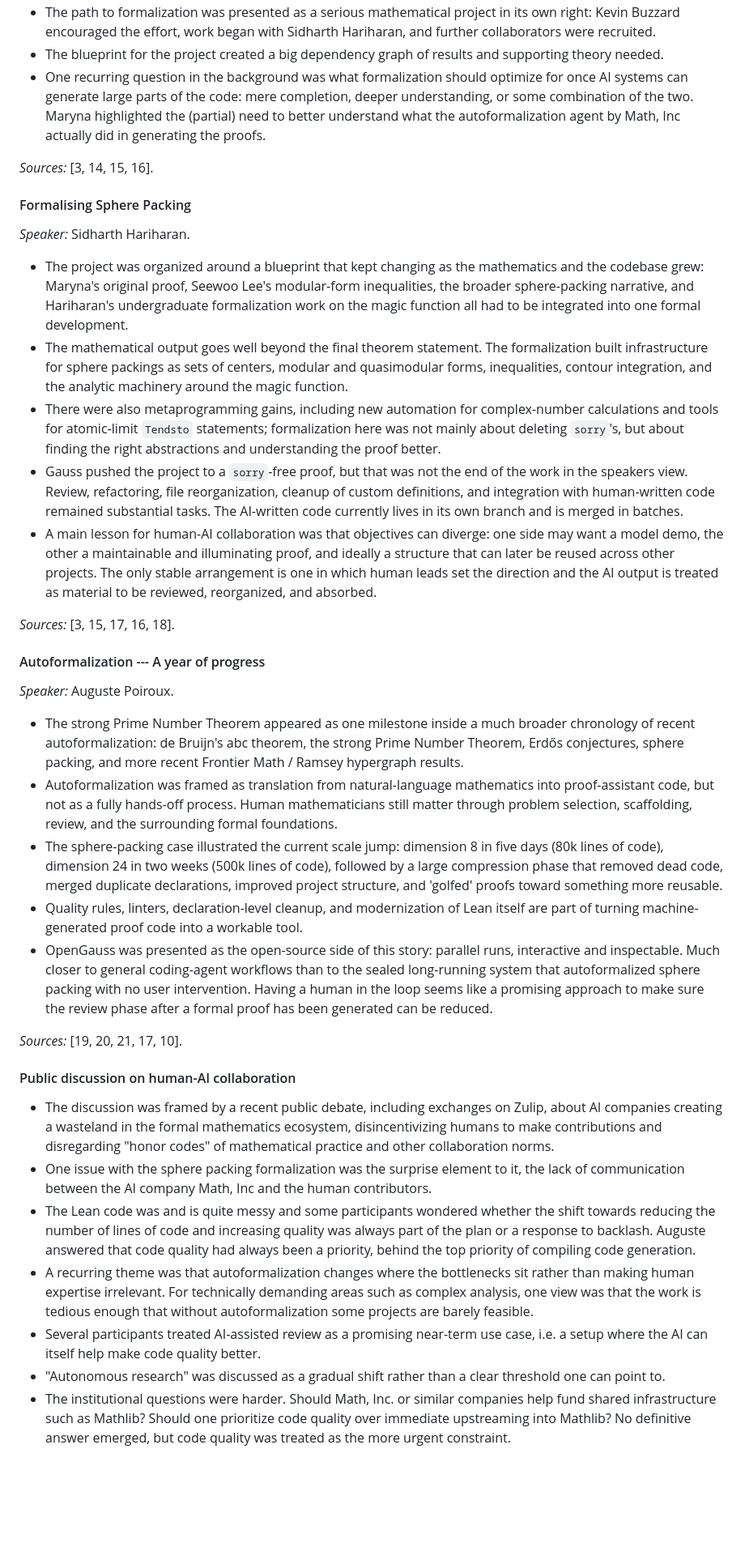
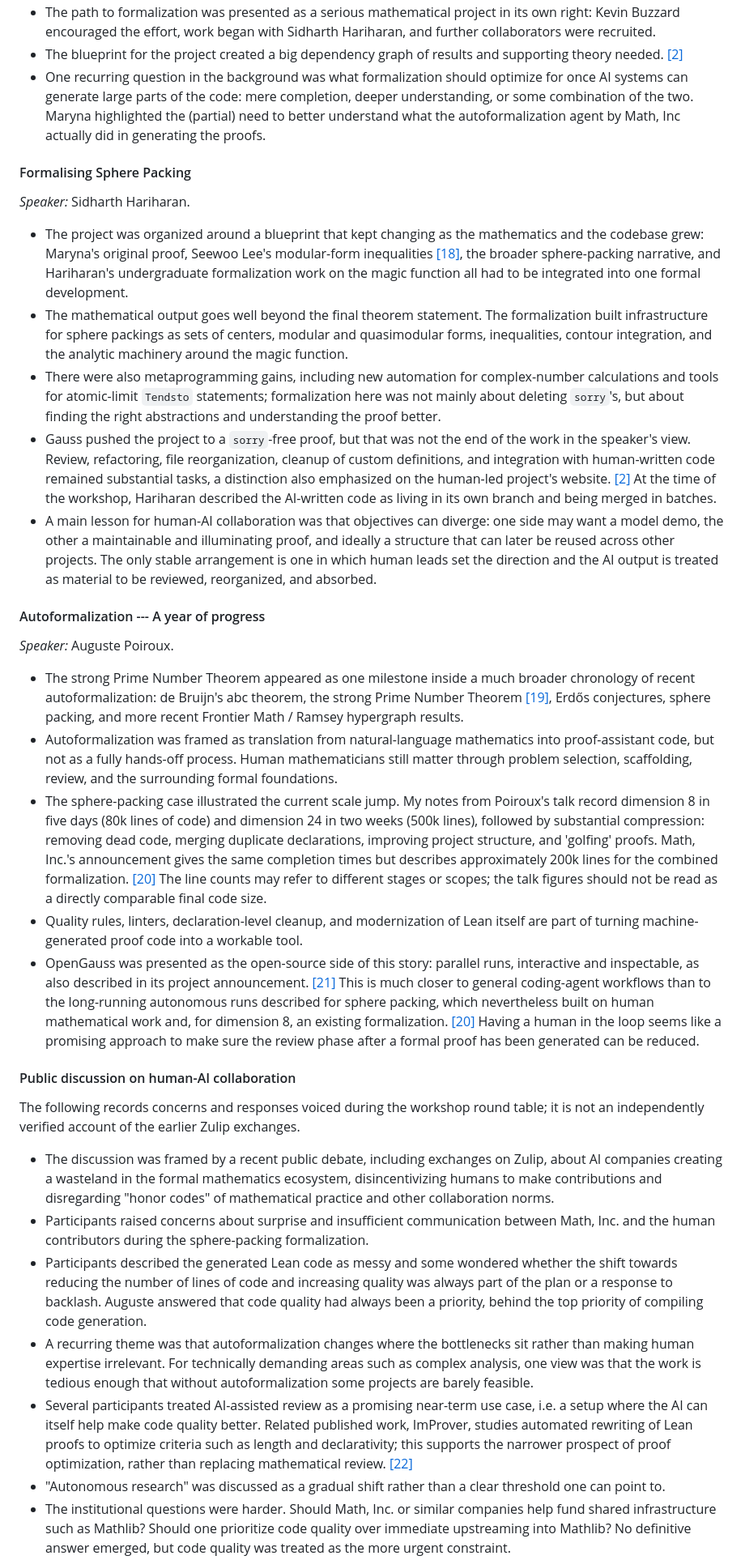
Before and after one commit to jswachter/jswachter.github.io, a Markdown page: notebooks/2026-04-02-formalization-brig.md, the part around one of its changes. Shown at 81% size. GitHub-like rendering; blank space fills up the shorter version.

```diff
--- a/notebooks/2026-04-02-formalization-brig.md
+++ b/notebooks/2026-04-02-formalization-brig.md
@@ -79,34 +73,29 @@ This report gives an account of the topics discussed during the workshop, summar
 - The path to formalization was presented as a serious mathematical project in its own right: Kevin Buzzard encouraged the effort, work began with Sidharth Hariharan, and further collaborators were recruited.
-- The blueprint for the project created a big dependency graph of results and supporting theory needed.
+- The blueprint for the project created a big dependency graph of results and supporting theory needed. [[2]](#ref-2)
 - One recurring question in the background was what formalization should optimize for once AI systems can generate large parts of the code: mere completion, deeper understanding, or some combination of the two. Maryna highlighted the (partial) need to better understand what the autoformalization agent by Math, Inc actually did in generating the proofs.
-
-*Sources:* [3, 14, 15, 16].
 
 #### Formalising Sphere Packing
 *Speaker:* Sidharth Hariharan.
-- The project was organized around a blueprint that kept changing as the mathematics and the codebase grew: Maryna's original proof, Seewoo Lee's modular-form inequalities, the broader sphere-packing narrative, and Hariharan's undergraduate formalization work on the magic function all had to be integrated into one formal development.
+- The project was organized around a blueprint that kept changing as the mathematics and the codebase grew: Maryna's original proof, Seewoo Lee's modular-form inequalities [[18]](#ref-18), the broader sphere-packing narrative, and Hariharan's undergraduate formalization work on the magic function all had to be integrated into one formal development.
 - The mathematical output goes well beyond the final theorem statement. The formalization built infrastructure for sphere packings as sets of centers, modular and quasimodular forms, inequalities, contour integration, and the analytic machinery around the magic function.
 - There were also metaprogramming gains, including new automation for complex-number calculations and tools for atomic-limit `Tendsto` statements; formalization here was not mainly about deleting `sorry`'s, but about finding the right abstractions and understanding the proof better.
-- Gauss pushed the project to a `sorry`-free proof, but that was not the end of the work in the speakers view. Review, refactoring, file reorganization, cleanup of custom definitions, and integration with human-written code remained substantial tasks. The AI-written code currently lives in its own branch and is merged in batches.
+- Gauss pushed the project to a `sorry`-free proof, but that was not the end of the work in the speaker's view. Review, refactoring, file reorganization, cleanup of custom definitions, and integration with human-written code remained substantial tasks, a distinction also emphasized on the human-led project's website. [[2]](#ref-2) At the time of the workshop, Hariharan described the AI-written code as living in its own branch and being merged in batches.
 - A main lesson for human-AI collaboration was that objectives can diverge: one side may want a model demo, the other a maintainable and illuminating proof, and ideally a structure that can later be reused across other projects. The only stable arrangement is one in which human leads set the direction and the AI output is treated as material to be reviewed, reorganized, and absorbed.
-
-*Sources:* [3, 15, 17, 16, 18].
 
 #### Autoformalization --- A year of progress
 *Speaker:* Auguste Poiroux.
-- The strong Prime Number Theorem appeared as one milestone inside a much broader chronology of recent autoformalization: de Bruijn's abc theorem, the strong Prime Number Theorem, Erdős conjectures, sphere packing, and more recent Frontier Math / Ramsey hypergraph results.
+- The strong Prime Number Theorem appeared as one milestone inside a much broader chronology of recent autoformalization: de Bruijn's abc theorem, the strong Prime Number Theorem [[19]](#ref-19), Erdős conjectures, sphere packing, and more recent Frontier Math / Ramsey hypergraph results.
 - Autoformalization was framed as translation from natural-language mathematics into proof-assistant code, but not as a fully hands-off process. Human mathematicians still matter through problem selection, scaffolding, review, and the surrounding formal foundations.
-- The sphere-packing case illustrated the current scale jump: dimension 8 in five days (80k lines of code), dimension 24 in two weeks (500k lines of code), followed by a large compression phase that removed dead code, merged duplicate declarations, improved project structure, and 'golfed' proofs toward something more reusable.
+- The sphere-packing case illustrated the current scale jump. My notes from Poiroux's talk record dimension 8 in five days (80k lines of code) and dimension 24 in two weeks (500k lines), followed by substantial compression: removing dead code, merging duplicate declarations, improving project structure, and 'golfing' proofs. Math, Inc.'s announcement gives the same completion times but describes approximately 200k lines for the combined formalization. [[20]](#ref-20) The line counts may refer to different stages or scopes; the talk figures should not be read as a directly comparable final code size.
 - Quality rules, linters, declaration-level cleanup, and modernization of Lean itself are part of turning machine-generated proof code into a workable tool.
-- OpenGauss was presented as the open-source side of this story: parallel runs, interactive and inspectable. Much closer to general coding-agent workflows than to the sealed long-running system that autoformalized sphere packing with no user intervention. Having a human in the loop seems like a promising approach to make sure the review phase after a formal proof has been generated can be reduced.
-
-*Sources:* [19, 20, 21, 17, 10].
+- OpenGauss was presented as the open-source side of this story: parallel runs, interactive and inspectable, as also described in its project announcement. [[21]](#ref-21) This is much closer to general coding-agent workflows than to the long-running autonomous runs described for sphere packing, which nevertheless built on human mathematical work and, for dimension 8, an existing formalization. [[20]](#ref-20) Having a human in the loop seems like a promising approach to make sure the review phase after a formal proof has been generated can be reduced.
 
 #### Public discussion on human-AI collaboration
+The following records concerns and responses voiced during the workshop round table; it is not an independently verified account of the earlier Zulip exchanges.
 - The discussion was framed by a recent public debate, including exchanges on Zulip, about AI companies creating a wasteland in the formal mathematics ecosystem, disincentivizing humans to make contributions and disregarding "honor codes" of mathematical practice and other collaboration norms.
-- One issue with the sphere packing formalization was the surprise element to it, the lack of communication between the AI company Math, Inc and the human contributors.
-- The Lean code was and is quite messy and some participants wondered whether the shift towards reducing the number of lines of code and increasing quality was always part of the plan or a response to backlash. Auguste answered that code quality had always been a priority, behind the top priority of compiling code generation.
+- Participants raised concerns about surprise and insufficient communication between Math, Inc. and the human contributors during the sphere-packing formalization.
+- Participants described the generated Lean code as messy and some wondered whether the shift towards reducing the number of lines of code and increasing quality was always part of the plan or a response to backlash. Auguste answered that code quality had always been a priority, behind the top priority of compiling code generation.
 - A recurring theme was that autoformalization changes where the bottlenecks sit rather than making human expertise irrelevant. For technically demanding areas such as complex analysis, one view was that the work is tedious enough that without autoformalization some projects are barely feasible.
-- Several participants treated AI-assisted review as a promising near-term use case, i.e. a setup where the AI can itself help make code quality better.
+- Several participants treated AI-assisted review as a promising near-term use case, i.e. a setup where the AI can itself help make code quality better. Related published work, ImProver, studies automated rewriting of Lean proofs to optimize criteria such as length and declarativity; this supports the narrower prospect of proof optimization, rather than replacing mathematical review. [[22]](#ref-22)
 - "Autonomous research" was discussed as a gradual shift rather than a clear threshold one can point to.
 - The institutional questions were harder. Should Math, Inc. or similar companies help fund shared infrastructure such as Mathlib? Should one prioritize code quality over immediate upstreaming into Mathlib? No definitive answer emerged, but code quality was treated as the more urgent constraint.
```
Also changed, not shown: other parts of notebooks/2026-04-02-formalization-brig.md (+54 -61 lines).
